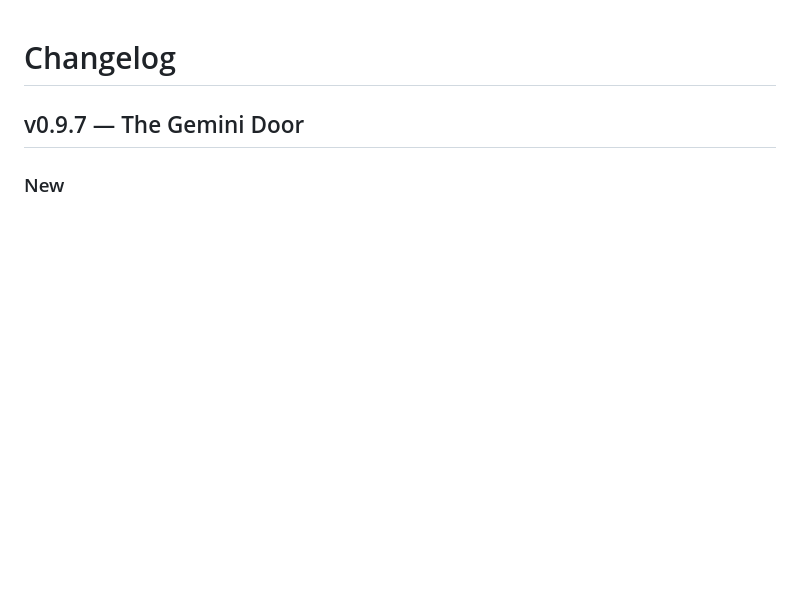
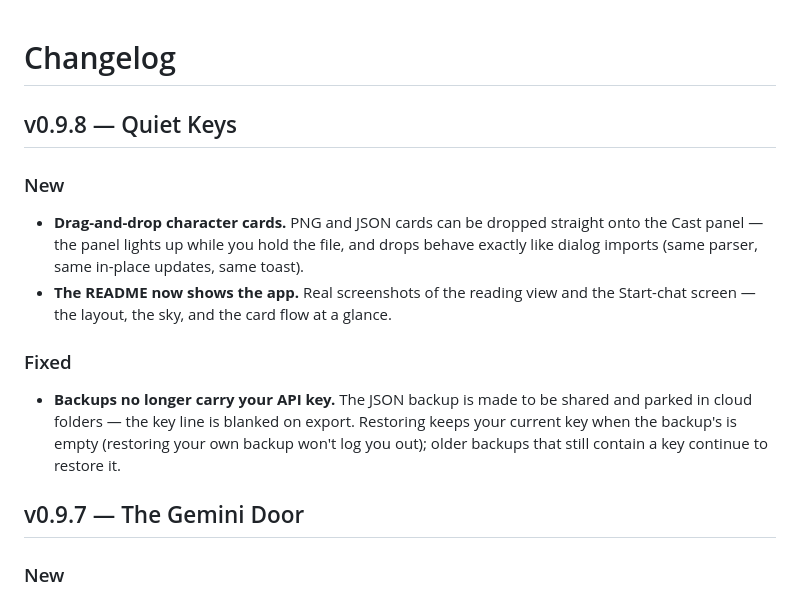
Before and after one commit to Notsurejr/Constellation, a Markdown page: CHANGELOG.md, the part around the change. Rendered like a GitHub page; blank space fills up the shorter version.

```diff
--- a/CHANGELOG.md
+++ b/CHANGELOG.md
@@ -1,4 +1,21 @@
 # Changelog
+
+## v0.9.8 — Quiet Keys
+
+### New
+
+- **Drag-and-drop character cards.** PNG and JSON cards can be dropped straight onto the
+  Cast panel — the panel lights up while you hold the file, and drops behave exactly like
+  dialog imports (same parser, same in-place updates, same toast).
+- **The README now shows the app.** Real screenshots of the reading view and the
+  Start-chat screen — the layout, the sky, and the card flow at a glance.
+
+### Fixed
+
+- **Backups no longer carry your API key.** The JSON backup is made to be shared and
+  parked in cloud folders — the key line is blanked on export. Restoring keeps your
+  current key when the backup's is empty (restoring your own backup won't log you out);
+  older backups that still contain a key continue to restore it.
 
 ## v0.9.7 — The Gemini Door
 
```
Also changed, not shown: README.md (+10 -0 lines), docs/screens/reading-view.png (added), docs/screens/start-chat.png (added), 5 other files.
